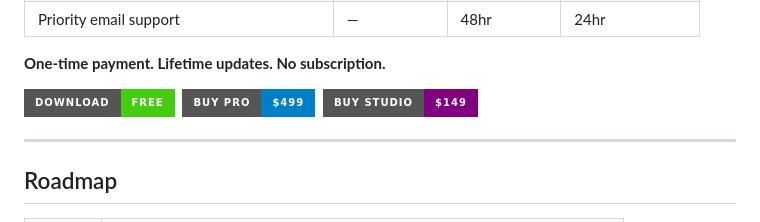
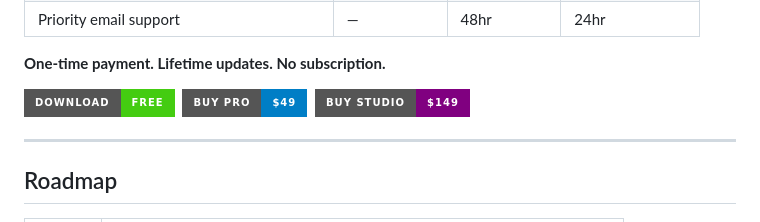
Before and after one commit to intuitivation/LoRA-Lens, a Markdown page: README.md, the part around the change. GitHub-like rendering; badges without logos.

```diff
--- a/README.md
+++ b/README.md
@@ -200,7 +200,7 @@ See **[QUICKSTART.md](QUICKSTART.md)** for a full walkthrough with screenshots.
 
 <p>
   <a href="https://github.com/intuitivation/LoRA-Lens/releases"><img src="https://img.shields.io/badge/Download-FREE-brightgreen?style=for-the-badge" alt="Download Free"/></a>&nbsp;
-  <a href="https://intuitivation.gumroad.com/l/LoRALens-Pro"><img src="https://img.shields.io/badge/Buy_Pro-$499-blue?style=for-the-badge" alt="Buy Pro"/></a>&nbsp;
+  <a href="https://intuitivation.gumroad.com/l/LoRALens-Pro"><img src="https://img.shields.io/badge/Buy_Pro-$49-blue?style=for-the-badge" alt="Buy Pro"/></a>&nbsp;
   <a href="https://intuitivation.gumroad.com/l/LoRALens-Studio"><img src="https://img.shields.io/badge/Buy_Studio-$149-purple?style=for-the-badge" alt="Buy Studio"/></a>
 </p>
 
```
